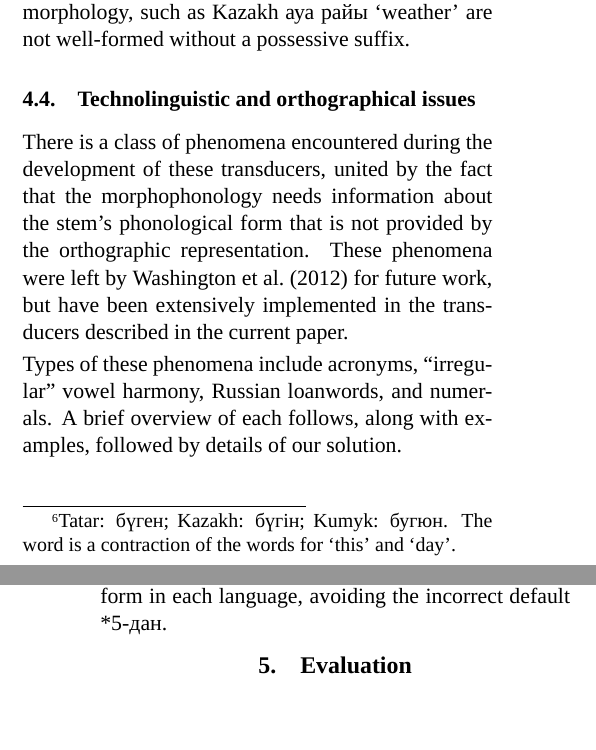
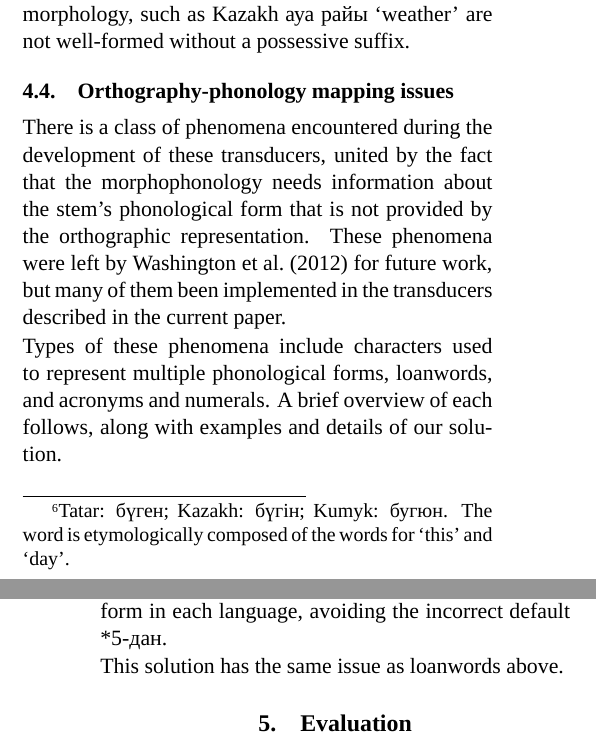
Before and after one commit to apertium/papers, a LaTeX document (kipchak-lrec-2013/kipchak-paper.tex): two parts of the columns of pages 4 and 6 of 8, joined at a grey line, cut so that both start at the same text, the shorter picture padded with empty space. Compiled offline with XeLaTeX; a missing font is replaced by an installed copy or a similar font.

Commit message:
§4 is getting there...
git-svn-id: https://svn.code.sf.net/p/apertium/svn/branches/papers/@51042 72bbbca6-d526-0410-a7d9-f06f51895060

```diff
--- a/kipchak-lrec-2013/kipchak-paper.tex
+++ b/kipchak-lrec-2013/kipchak-paper.tex
@@ -22,7 +22,9 @@
 \newfontfamily\symbl[Scale=MatchLowercase]{FreeSerif}
 \newfontfeature{IPA}{+mgrk}
 \newfontfamily\qipa[IPA,Scale=MatchLowercase]{FreeSerif}
+\newfontfamily\qgmk[Scale=MatchLowercase,Letters=SmallCaps]{Linux Libertine O}
 
+\newcommand{\gmk}[1]{{\qgmk #1}}
 \newcommand{\tags}[1]{\texttt{#1}}
 
 \bibdata{kipchak-paper}
@@ -303,7 +305,7 @@ they will not take comparison, and cannot later substantivise). At the same time
 having to have two lexemes, one for each usage.
 
 There are certain lexemes that require more explicit categorisation, for example, the word
-for `today'\footnote{Tatar: бүген; Kazakh: бүгін; Kumyk: бугюн. The word is a contraction of the words for `this' and `day'.}
+for `today'\footnote{Tatar: бүген; Kazakh: бүгін; Kumyk: бугюн. The word is etymologically composed of the words for `this' and `day'.}
 cannot be used attributively without the presence of an extra morpheme -KI. Compound nouns
 using possessive morphology, such as Kazakh ауа райы `weather' are not well-formed
 without a possessive suffix. %FIXME: Explain the compound 'weather'.
@@ -315,12 +317,12 @@ without a possessive suffix. %FIXME: Explain the compound 'weather'.
 %Adverb    &     ?        &   ?         &  X \\
 %\end{tabular}
 
-% FIXME: we should change this title
-\subsection{Technolinguistic and orthographical issues} % hidden phonology issues? ...?
+% FIXME: how's the title now?
+\subsection{Orthography-phonology mapping issues}
 
-There is a class of phenomena encountered during the development of these transducers, united by the fact that the morphophonology needs information about the stem's phonological form that is not provided by the orthographic representation.  These phenomena were left by \citet{washington2012} for future work, but have been extensively implemented in the transducers described in the current paper.
+There is a class of phenomena encountered during the development of these transducers, united by the fact that the morphophonology needs information about the stem's phonological form that is not provided by the orthographic representation.  These phenomena were left by \citet{washington2012} for future work, but many of them been implemented in the transducers described in the current paper.
 
-Types of these phenomena include acronyms, ``irregular'' vowel harmony, Russian loanwords, and numerals.  A brief overview of each follows, along with examples, followed by details of our solution.
+Types of these phenomena include characters used to represent multiple phonological forms, loanwords, and acronyms and numerals.  A brief overview of each follows, along with examples and details of our solution.
 
 \subsubsection{Ambiguous characters}
 In Tatar, the `yoticised' vowel letters ‹е›, ‹я›, and ‹ю› each ambiguously represent a set of sounds.  For example, ‹е› is the non-initial orthographic variant of ‹э› (as in ‹дәресләр› `lessons'), but can also represent /j/ followed by the phoneme of ‹э› (as in ‹егетләр› `boys') or ‹ы› (as in ‹еллар› `years').
@@ -361,7 +366,7 @@ the morphotactic representation 5\{э\}\{с\}>-\{D\}\{A\}н, where \{э\} and \{
 
 %FIXME: example of implementation
 
-
+This solution has the same issue as loanwords above.
 %FIXME: "performs all PHONOLOGY operations in parallel\footnote{the formalism is like SPE, but the rules are applied in parallel, somewhat like constraints in OT}" ← clarify
 %Since \texttt{twol} performs all operations in parallel, rules triggered by these must make reference to abstract letters that exist on the input tape but are null on the output tape.  This complicates existing rules that have been designed to ignore null characters on the output tape.  The \texttt{twol} rules resulting from the combination of processes simultaneously triggered by and ignoring output-null characters are rather ... uh, \textit{intricate} ... but they seem to work okay?  Just don't poke them too hard.  %FIXME
 
```
Also changed, not shown: kipchak-lrec-2013/kipchak-paper.pdf, kipchak-lrec-2013/kipchak-paper.tex (13 more changed lines).
